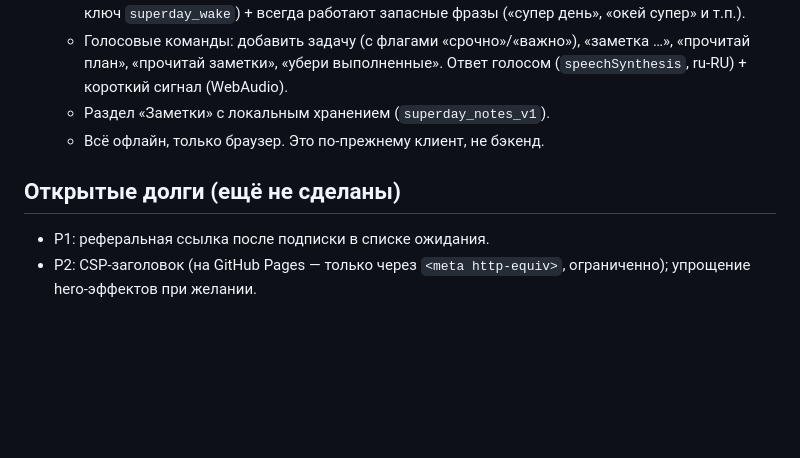
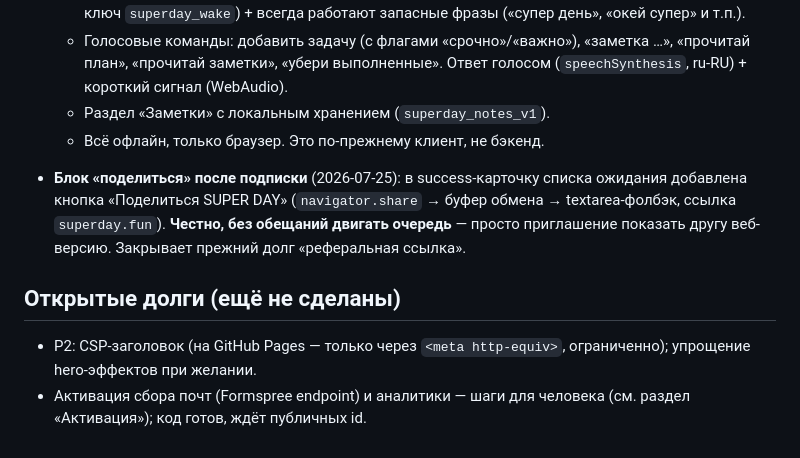
Before and after one commit to HADJAL001/superday-site, a Markdown page: COORDINATION.md, the part around the change. Drawn GitHub-style; blank space fills up the shorter version.

Commit message:
Координация: закрыт долг «поделиться после подписки», обновлены открытые пункты
Co-Authored-By: Claude Opus 4.8 <noreply@anthropic.com>

```diff
--- a/COORDINATION.md
+++ b/COORDINATION.md
@@ -91,8 +91,15 @@
   - Раздел «Заметки» с локальным хранением (`superday_notes_v1`).
   - Всё офлайн, только браузер. Это по-прежнему клиент, не бэкенд.
 
+- **Блок «поделиться» после подписки** (2026-07-25): в success-карточку списка
+  ожидания добавлена кнопка «Поделиться SUPER DAY» (`navigator.share` → буфер
+  обмена → textarea-фолбэк, ссылка `superday.fun`). **Честно, без обещаний
+  двигать очередь** — просто приглашение показать другу веб-версию. Закрывает
+  прежний долг «реферальная ссылка».
+
 ## Открытые долги (ещё не сделаны)
 
-- P1: реферальная ссылка после подписки в списке ожидания.
 - P2: CSP-заголовок (на GitHub Pages — только через `<meta http-equiv>`,
   ограниченно); упрощение hero-эффектов при желании.
+- Активация сбора почт (Formspree endpoint) и аналитики — шаги для человека
+  (см. раздел «Активация»); код готов, ждёт публичных id.
```
